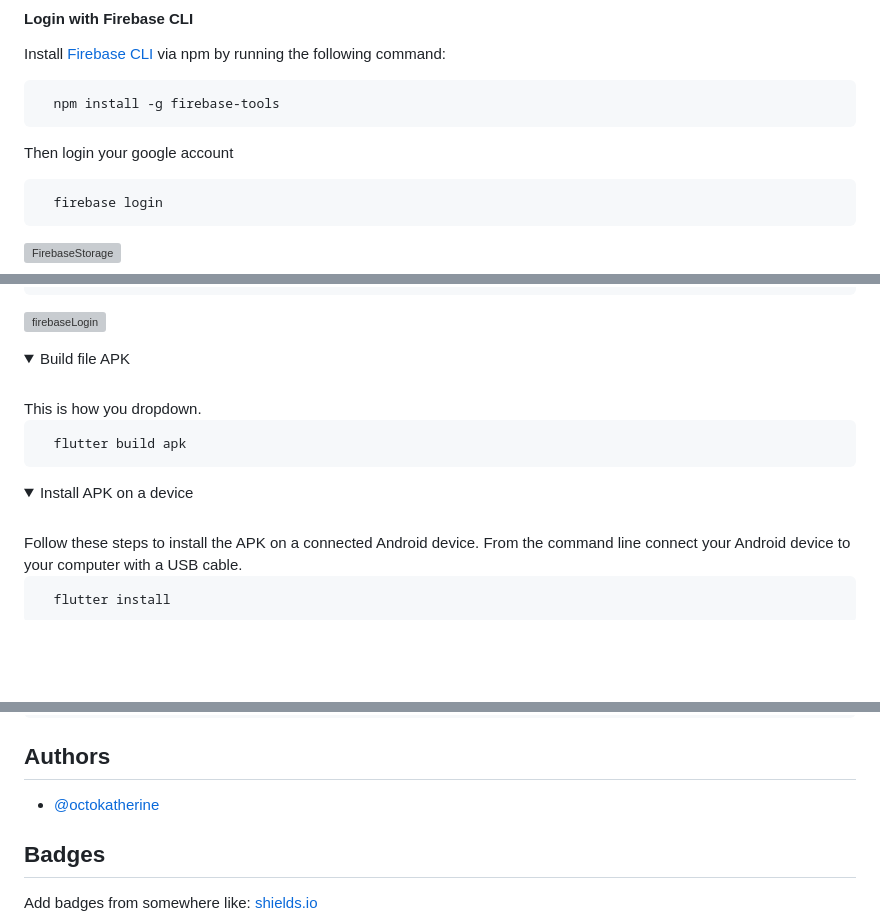
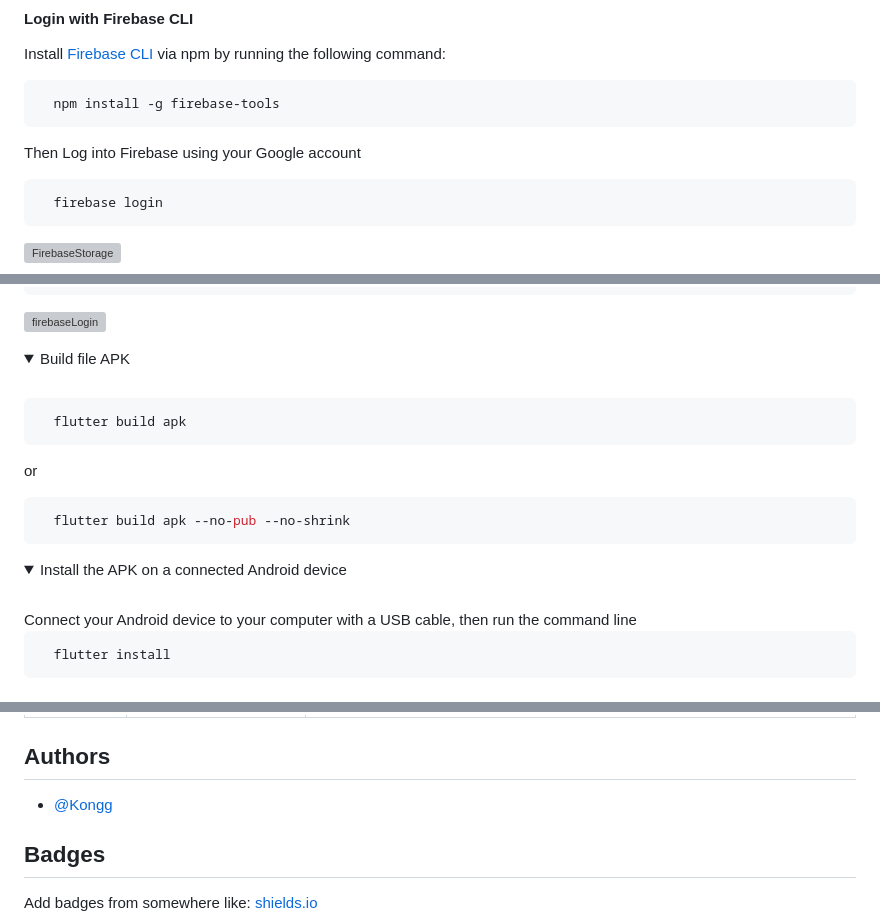
Before and after one commit to congltk1234/BrycenChatbot, a Markdown page: README.md, 3 parts joined by grey strips. Drawn GitHub-style; folded sections open; blank space fills up the shorter version; grey boxes are pictures that could not be loaded.

````diff
--- a/README.md
+++ b/README.md
@@ -48,7 +59,7 @@ Install [Firebase CLI](https://firebase.google.com/docs/cli#setup_update_cli) vi
   npm install -g firebase-tools
 ```
 
-Then login your google account
+Then Log into Firebase using your Google account
 
 ```bash
   firebase login
@@ -85,19 +96,21 @@ Running the following command from any directory:
 <details>
 <summary>Build file APK</summary>
 <br>
-This is how you dropdown.
-
 
 ```bash
   flutter build apk
+```
+or
+```bash
+  flutter build apk --no-pub --no-shrink
 ```
 
 </details>
 
 <details>
-<summary>Install APK on a device</summary>
+<summary>Install the APK on a connected Android device</summary>
 <br>
-Follow these steps to install the APK on a connected Android device. From the command line connect your Android device to your computer with a USB cable.
+Connect your Android device to your computer with a USB cable, then run the command line
 
 ```bash
   flutter install
@@ -107,6 +156,6 @@ Follow these steps to install the APK on a connected Android device. From the co
 ## Authors
 
-- [@octokatherine](https://www.github.com/octokatherine)
+- [@Kongg](https://www.github.com/congltk1234)
 
 ## Badges
 
````
Also changed, not shown: other parts of README.md (+52 -5 lines).
